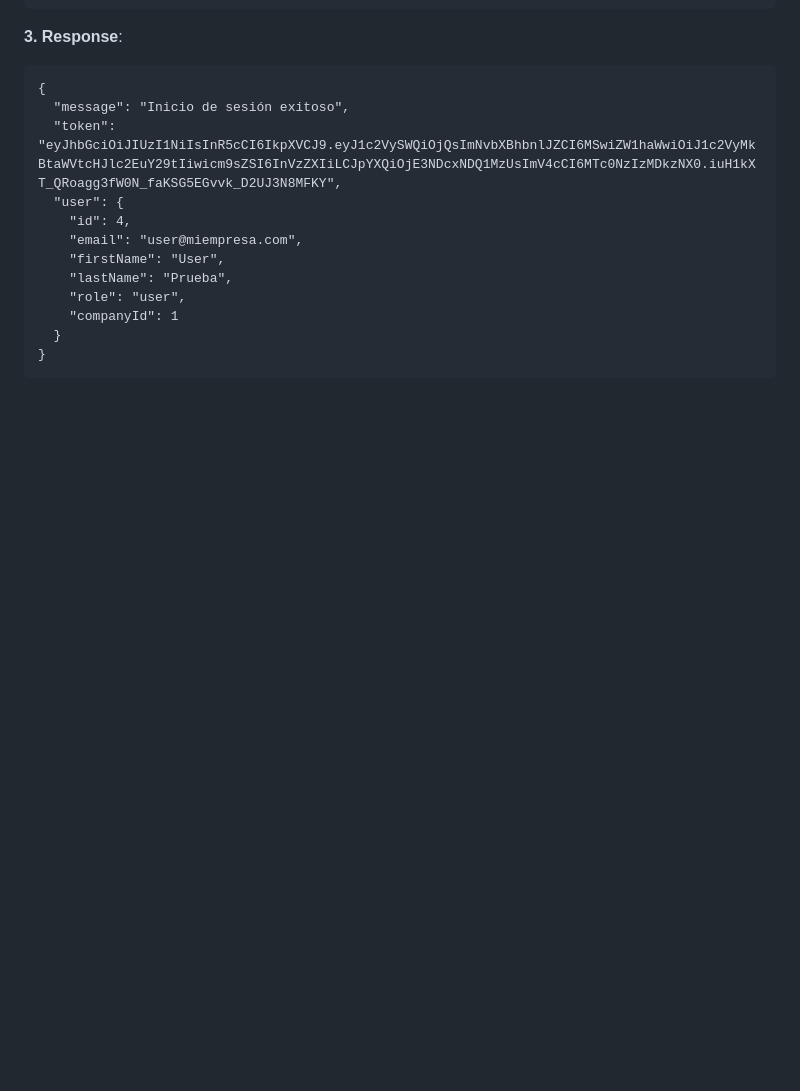
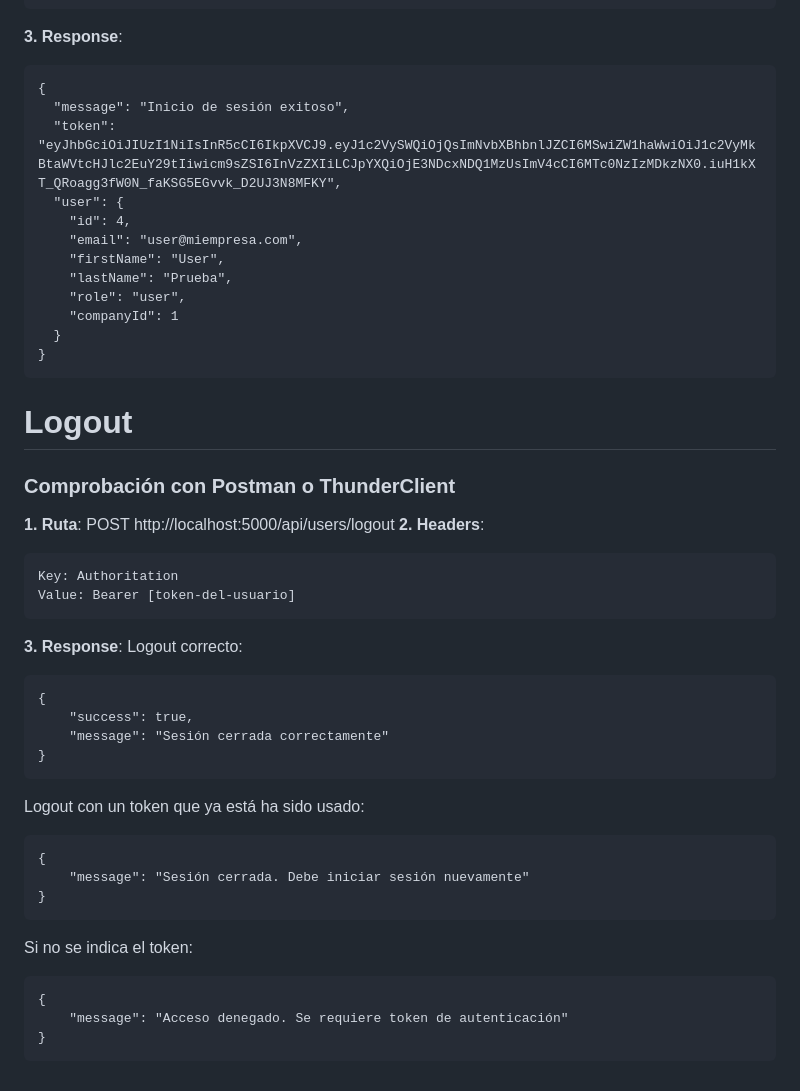
Before and after one commit to jgalmansa/Proyecto-Integrado-DAW, a Markdown page: README.md, the part around the change. Rendered like a GitHub page; blank space fills up the shorter version.

````diff
--- a/README.md
+++ b/README.md
@@ -207,3 +207,36 @@ Para acceder al servidor:
   }
 }
 ```
+
+
+# Logout
+
+### Comprobación con Postman o ThunderClient
+
+**1. Ruta**: POST http://localhost:5000/api/users/logout
+**2. Headers**:
+```
+Key: Authoritation
+Value: Bearer [token-del-usuario]
+```
+
+**3. Response**:
+Logout correcto:
+```
+{
+    "success": true,
+    "message": "Sesión cerrada correctamente"
+}
+```
+Logout con un token que ya está ha sido usado:
+```
+{
+    "message": "Sesión cerrada. Debe iniciar sesión nuevamente"
+}
+```
+Si no se indica el token:
+```
+{
+    "message": "Acceso denegado. Se requiere token de autenticación"
+}
+```
````
